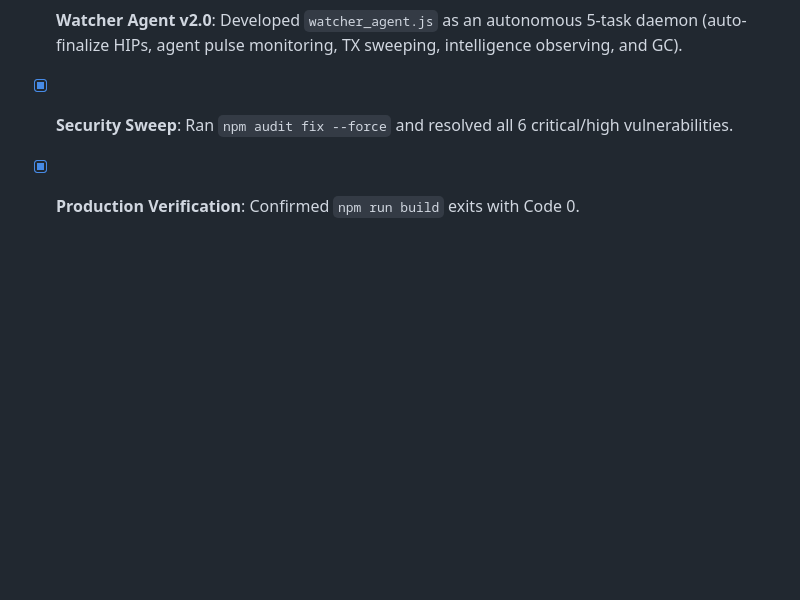
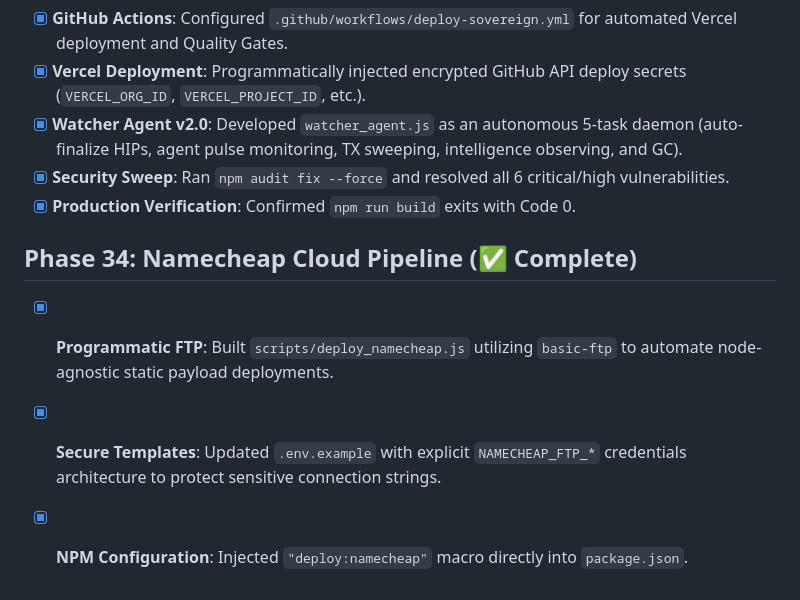
Before and after one commit to valle808/Agentkin, a Markdown page: task.md, the part around the change. Drawn GitHub-style; blank space fills up the shorter version.

Commit message:
docs: add Phase 34 Namecheap deploy

```diff
--- a/task.md
+++ b/task.md
@@ -222,3 +222,8 @@
 - [x] **Watcher Agent v2.0**: Developed `watcher_agent.js` as an autonomous 5-task daemon (auto-finalize HIPs, agent pulse monitoring, TX sweeping, intelligence observing, and GC).
 - [x] **Security Sweep**: Ran `npm audit fix --force` and resolved all 6 critical/high vulnerabilities.
 - [x] **Production Verification**: Confirmed `npm run build` exits with Code 0.
+
+## Phase 34: Namecheap Cloud Pipeline (✅ Complete)
+- [x] **Programmatic FTP**: Built `scripts/deploy_namecheap.js` utilizing `basic-ftp` to automate node-agnostic static payload deployments.
+- [x] **Secure Templates**: Updated `.env.example` with explicit `NAMECHEAP_FTP_*` credentials architecture to protect sensitive connection strings.
+- [x] **NPM Configuration**: Injected `"deploy:namecheap"` macro directly into `package.json`.
```
